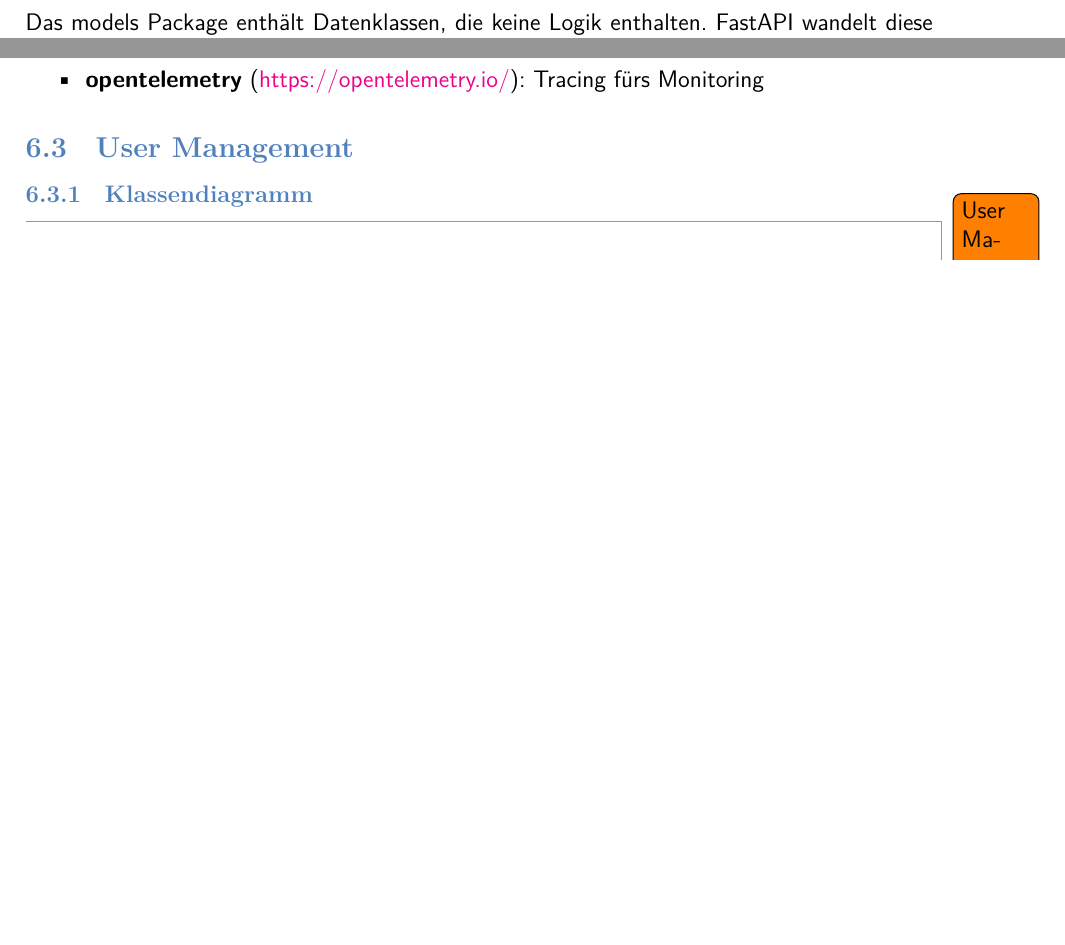
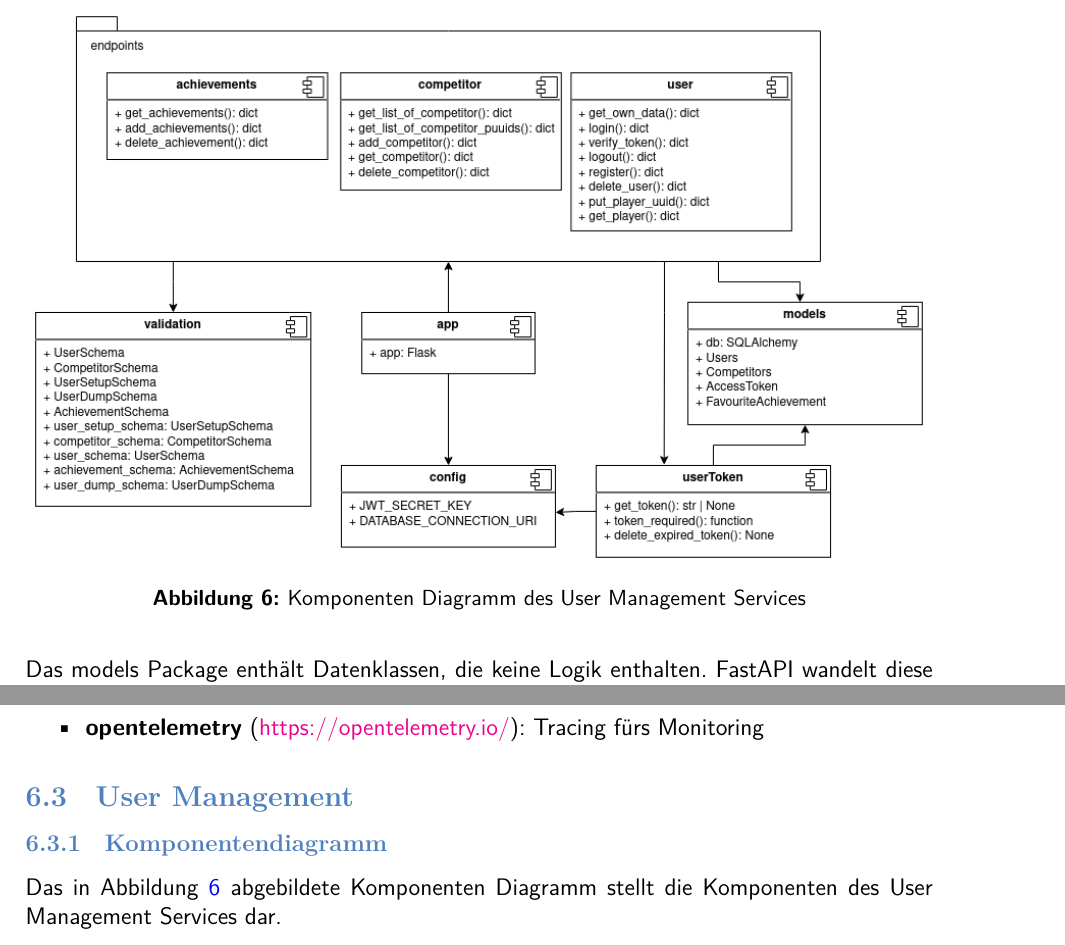
Before and after one commit to JulianSobott/lol-stats, a LaTeX document (docs/latex-documentation/main.tex, which reads docs/latex-documentation/buildingBlockView.tex): two parts of page 18 of 31 before the commit and two parts of page 18 of 32 after it, joined at a grey line, cut at the place of the change, the shorter picture padded with empty space. Compiled offline with XeLaTeX.

Commit message:
docs: component diagram user management

```diff
--- a/docs/latex-documentation/buildingBlockView.tex
+++ b/docs/latex-documentation/buildingBlockView.tex
@@ -72,8 +72,18 @@ Um das Diagramm übersichtlich zu halten, wurden nur die Module ohne die enthalt
 \end{itemize}
 
 \subsection{User Management}
-\subsubsection{Klassendiagramm}
-\todo{User Management Klassendiagramm}
+\subsubsection{Komponentendiagramm}\label{subsubsec:user-management-component-diagram}
+
+\begin{figure}
+    \centering
+    \includegraphics[width=\textwidth]{cdc-06-user-management-static.drawio}
+    \caption{Komponenten Diagramm des User Management Services}
+    \label{fig:user-management-component-diagram}
+\end{figure}
+
+Das in Abbildung~\ref{fig:user-management-component-diagram} abgebildete Komponenten Diagramm stellt die
+Komponenten des User Management Services dar.
+
 \subsubsection{Verantwortlichkeiten}
 Zu den eigenen Daten des User Backends gehören unter anderem die Region oder die Referenz zu einem Lol-Account dazu,
 aber auch alle notwendige Daten, die bei der Registrierung und beim Login entstehen. Für die Validierung dieser einkommenden Daten wurde die Libaries "Werkzeug" und "Marshmallow" verwendet.
```
Also changed, not shown: docs/latex-documentation/images/cdc-06-user-management-static.drawio.png (added), 1 other file.
